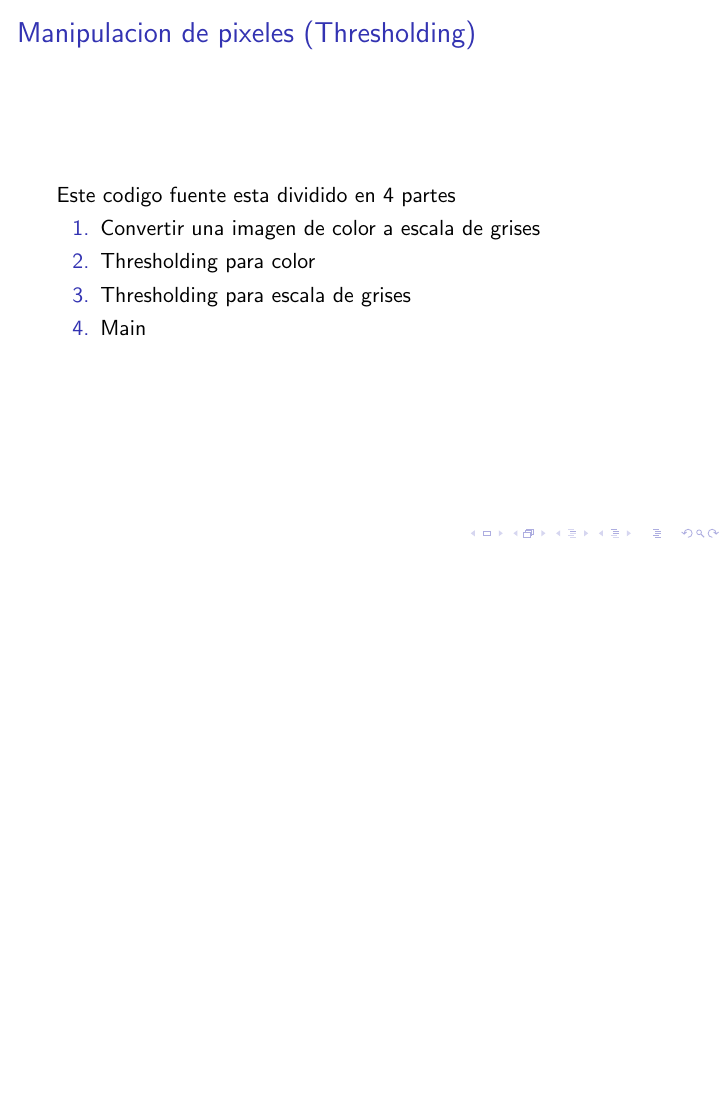
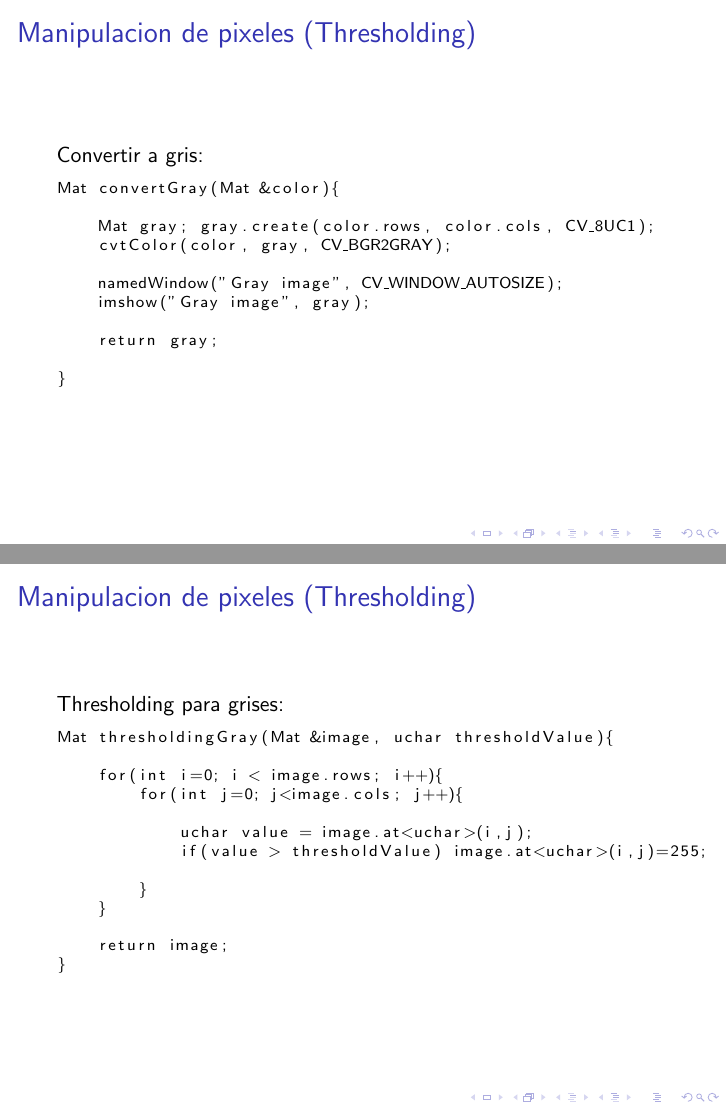
Before and after one commit to SISE-EAFIT/KatasLlanogrande, LaTeX slides (OpenCv/OpenCv.tex, which reads OpenCv/Frames/ManipulacionSrc1.tex, OpenCv/Frames/ManipulacionSrc2.tex, OpenCv/Frames/ManipulacionSrc3.tex): page 15 of 15 before the commit and pages 16 and 17 of 19 after it, the two joined at a grey line, the shorter picture padded with empty space. Compiled offline with pdfLaTeX.

Commit message:
adding thresholding frames

```diff
--- /dev/null
+++ b/OpenCv/Frames/ManipulacionSrc1.tex
@@ -0,0 +1,23 @@
+\begin{frame}[fragile]
+   \frametitle{Manipulacion de pixeles (Thresholding)}
+
+   Convertir a gris:
+
+    \scriptsize
+
+    \begin{lstlisting}
+Mat convertGray(Mat &color){
+
+    Mat gray; gray.create(color.rows, color.cols, CV_8UC1);
+    cvtColor(color, gray, CV_BGR2GRAY);
+
+    namedWindow("Gray image", CV_WINDOW_AUTOSIZE);
+    imshow("Gray image", gray);
+
+    return gray;
+
+}
+
+    \end{lstlisting}
+
+\end{frame}
--- /dev/null
+++ b/OpenCv/Frames/ManipulacionSrc2.tex
@@ -0,0 +1,25 @@
+\begin{frame}[fragile]
+   \frametitle{Manipulacion de pixeles (Thresholding)}
+
+   Thresholding para grises:
+
+    \scriptsize
+
+    \begin{lstlisting}
+Mat thresholdingGray(Mat &image, uchar thresholdValue){
+
+    for(int i=0; i < image.rows; i++){
+        for(int j=0; j<image.cols; j++){
+
+            uchar value = image.at<uchar>(i,j);
+            if(value > thresholdValue) image.at<uchar>(i,j)=255;
+
+        }
+    }
+
+    return image;
+}
+
+    \end{lstlisting}
+
+\end{frame}
--- /dev/null
+++ b/OpenCv/Frames/ManipulacionSrc3.tex
@@ -0,0 +1,34 @@
+\begin{frame}[fragile]
+   \frametitle{Manipulacion de pixeles (Thresholding)}
+
+   Thresholding para color:
+
+    \scriptsize
+
+    \begin{lstlisting}
+Mat thresholdingColor(Mat &image, uchar thresholdValue){
+
+    for(int i=0; i < image.rows; i++){
+        for(int j=0; j<image.cols; j++){
+
+            int sum = image.at<Vec3b>(i,j)[0] +
+                      image.at<Vec3b>(i,j)[1] +
+                      image.at<Vec3b>(i,j)[2];
+
+            uchar average = sum/3;
+
+            if(average > thresholdValue){
+
+                image.at<Vec3b>(i,j)[0] = 255;
+                image.at<Vec3b>(i,j)[1] = 255;
+                image.at<Vec3b>(i,j)[2] = 255;
+
+            }
+        }
+    }
+
+    return image;
+}
+    \end{lstlisting}
+
+\end{frame}
--- /dev/null
+++ b/OpenCv/Frames/ManipulacionSrc4.tex
@@ -0,0 +1,35 @@
+\begin{frame}[fragile]
+   \frametitle{Manipulacion de pixeles (Thresholding)}
+
+   Main:
+
+    \tiny
+
+    \begin{lstlisting}
+int main(int argc, char *argv[]){
+
+    Mat color = imread( /* ruta de la imagen */ );
+
+    namedWindow("Normal image", CV_WINDOW_AUTOSIZE);
+    imshow("Normal image", color);
+
+    Mat gray = convertGray(color);
+
+    Mat colorConverted = thresholdingColor( color, 100 );
+
+    namedWindow("Color image after thresholding", CV_WINDOW_AUTOSIZE);
+    imshow("Color image after thresholding", colorConverted);
+
+    Mat grayConverted = thresholdingGray( gray, 100 );
+
+    namedWindow("Gray image after thresholding", CV_WINDOW_AUTOSIZE);
+    imshow("Gray image after thresholding", grayConverted);
+
+    waitKey(0);
+
+    return 0;
+
+}
+    \end{lstlisting}
+
+\end{frame}
--- a/OpenCv/Frames/ManipulacionSrcEnum.tex
+++ b/OpenCv/Frames/ManipulacionSrcEnum.tex
@@ -8,5 +9,4 @@
         \item Thresholding para color
-        \item Thresholding para escala de grises
         \item Main
     \end{enumerate}
 
```
Also changed, not shown: OpenCv/OpenCv.tex (+4 -0 lines), OpenCv/Frames/ManipulacionSrcEnum.tex (1 more changed lines).
